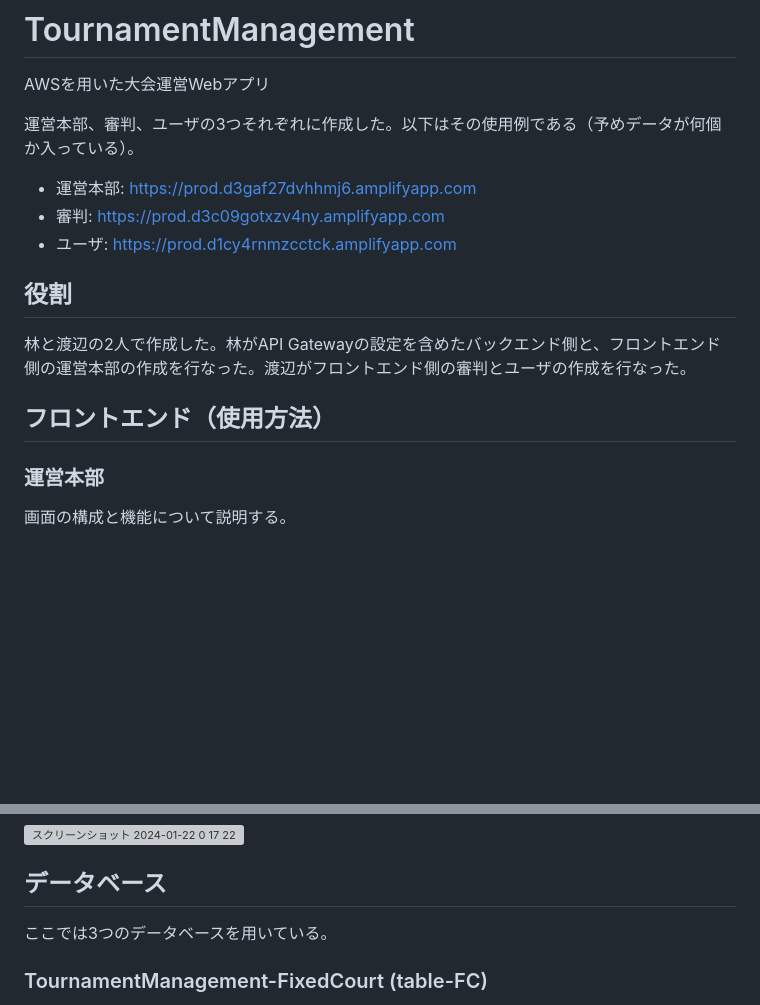
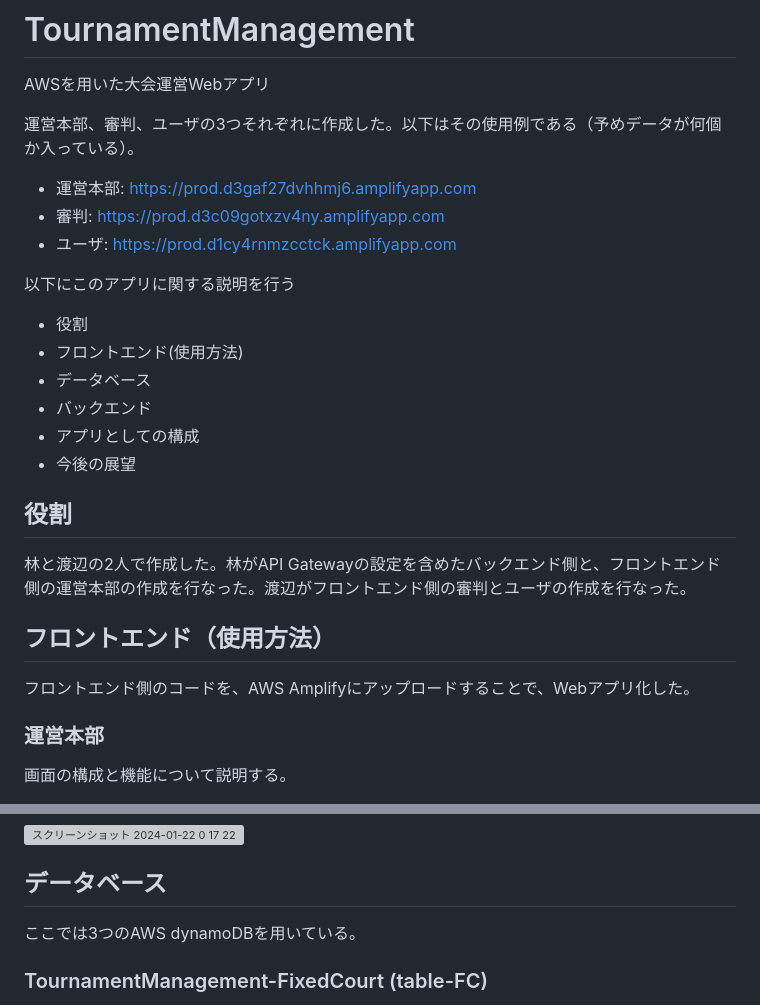
Before and after one commit to reo001122/TournamentManagement, a Markdown page: README.md, 2 parts joined by grey strips. Drawn GitHub-style; blank space fills up the shorter version; grey boxes are pictures that could not be loaded.

```diff
--- a/README.md
+++ b/README.md
@@ -6,10 +6,20 @@ AWSを用いた大会運営Webアプリ
 - 審判: https://prod.d3c09gotxzv4ny.amplifyapp.com
 - ユーザ: https://prod.d1cy4rnmzcctck.amplifyapp.com
 
+以下にこのアプリに関する説明を行う
+- 役割
+- フロントエンド(使用方法)
+- データベース
+- バックエンド
+- アプリとしての構成
+- 今後の展望
+
 ## 役割
 林と渡辺の2人で作成した。林がAPI Gatewayの設定を含めたバックエンド側と、フロントエンド側の運営本部の作成を行なった。渡辺がフロントエンド側の審判とユーザの作成を行なった。
 
 ## フロントエンド（使用方法）
+フロントエンド側のコードを、AWS Amplifyにアップロードすることで、Webアプリ化した。
+
 ### 運営本部
 画面の構成と機能について説明する。
 
@@ -55,7 +65,7 @@ AWSを用いた大会運営Webアプリ
 <img width="381" alt="スクリーンショット 2024-01-22 0 17 22" src="https://github.com/reo001122/TournamentManagement/assets/65075435/a0492acf-d8fe-439e-8f77-de1d92f005e0">
 
 ## データベース
-ここでは3つのデータベースを用いている。
+ここでは3つのAWS dynamoDBを用いている。
 
 ### TournamentManagement-FixedCourt (table-FC)
 コート番号が確定している試合についてのデータベースである。データベースの項目は下記である。
```
